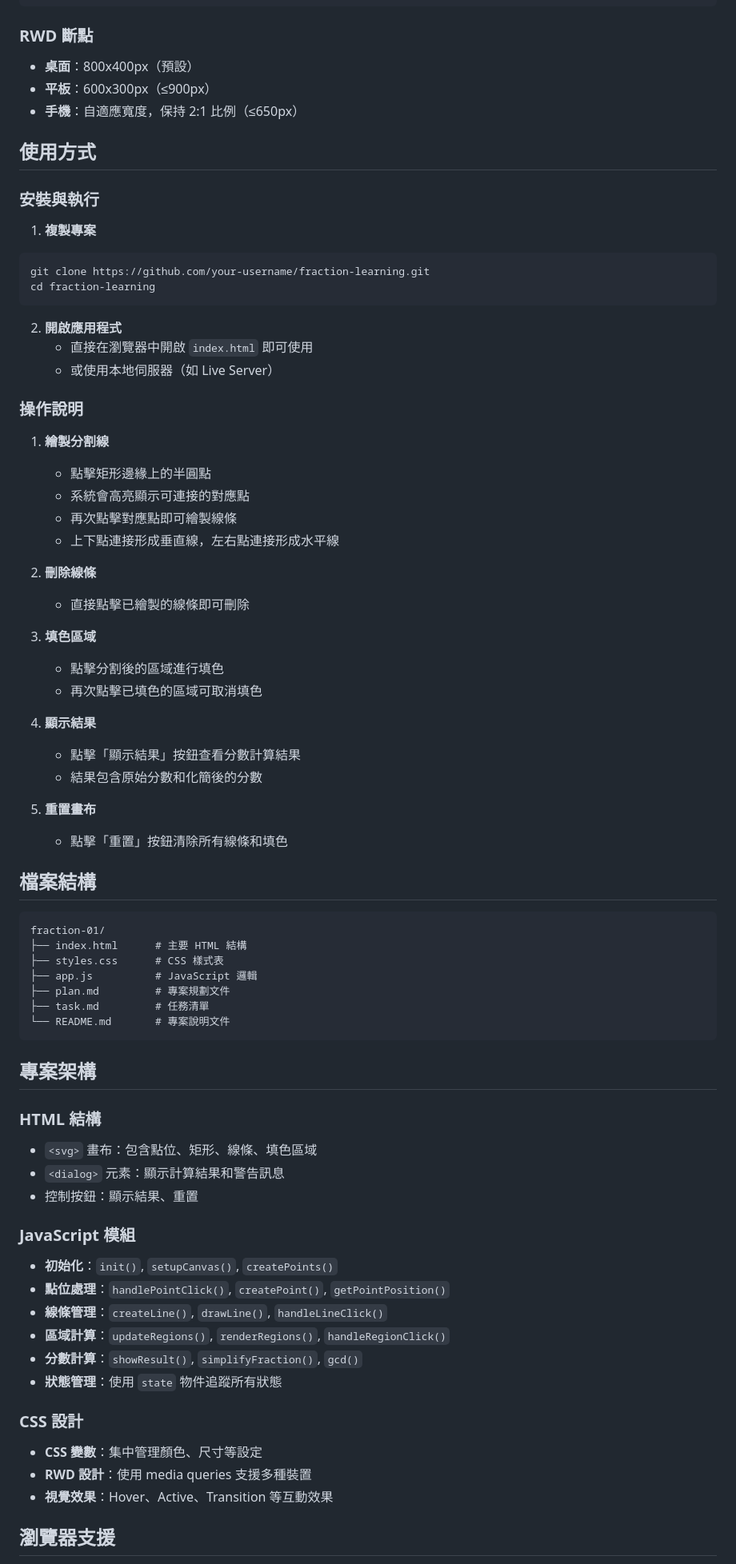
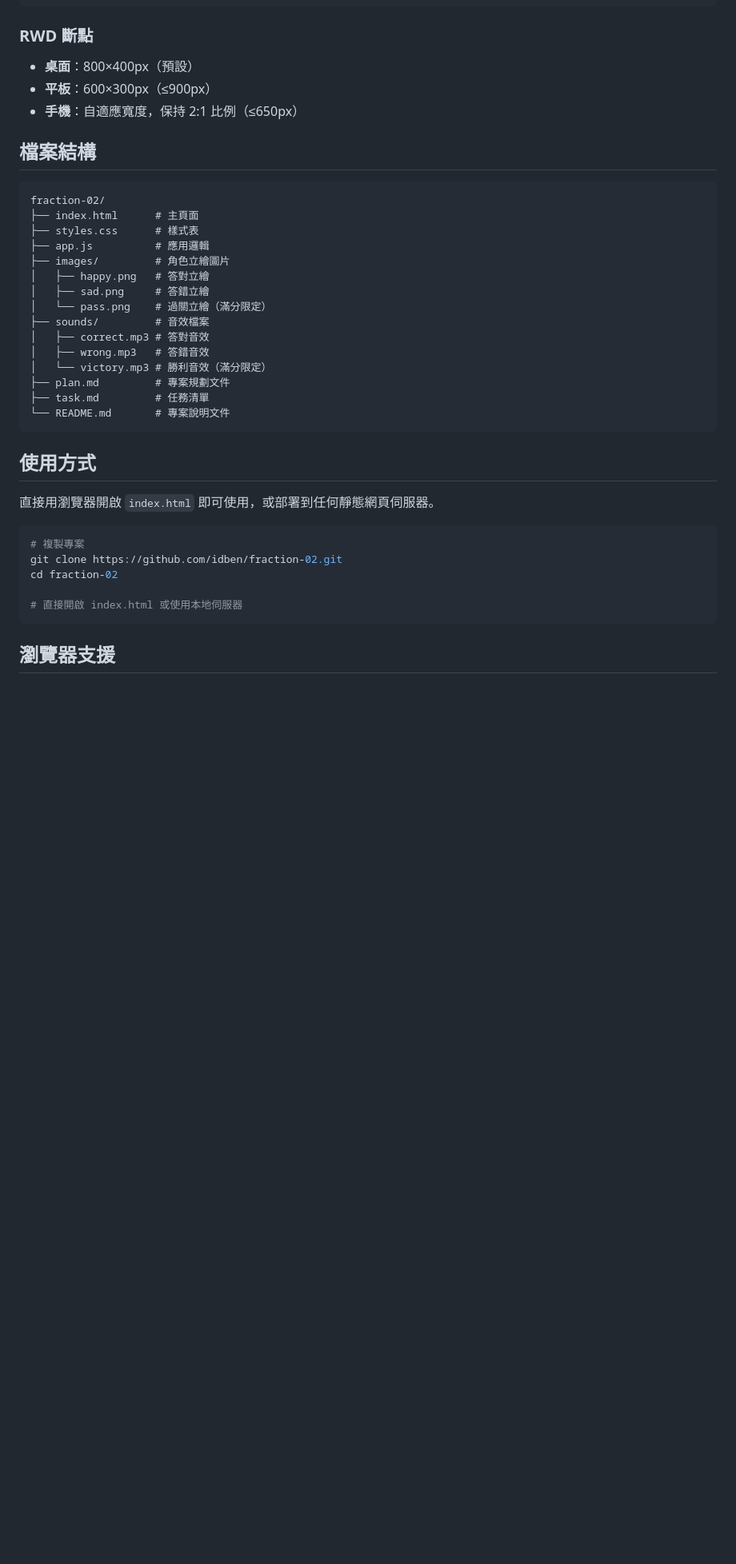
Before and after one commit to idben/fraction-02, a Markdown page: README.md, the part around the change printed below. Shown: that part at 80% size. Rendered like a GitHub page; blank space fills up the shorter version.

````diff
--- a/README.md
+++ b/README.md
@@ -69,77 +76,41 @@
 ```
 
 ### RWD 斷點
-- **桌面**：800x400px（預設）
-- **平板**：600x300px（≤900px）
+- **桌面**：800×400px（預設）
+- **平板**：600×300px（≤900px）
 - **手機**：自適應寬度，保持 2:1 比例（≤650px）
-
-## 使用方式
-
-### 安裝與執行
-
-1. **複製專案**
-```bash
-git clone https://github.com/your-username/fraction-learning.git
-cd fraction-learning
-```
-
-2. **開啟應用程式**
-   - 直接在瀏覽器中開啟 `index.html` 即可使用
-   - 或使用本地伺服器（如 Live Server）
-
-### 操作說明
-
-1. **繪製分割線**
-   - 點擊矩形邊緣上的半圓點
-   - 系統會高亮顯示可連接的對應點
-   - 再次點擊對應點即可繪製線條
-   - 上下點連接形成垂直線，左右點連接形成水平線
-
-2. **刪除線條**
-   - 直接點擊已繪製的線條即可刪除
-
-3. **填色區域**
-   - 點擊分割後的區域進行填色
-   - 再次點擊已填色的區域可取消填色
-
-4. **顯示結果**
-   - 點擊「顯示結果」按鈕查看分數計算結果
-   - 結果包含原始分數和化簡後的分數
-
-5. **重置畫布**
-   - 點擊「重置」按鈕清除所有線條和填色
 
 ## 檔案結構
 
 ```
-fraction-01/
-├── index.html      # 主要 HTML 結構
-├── styles.css      # CSS 樣式表
-├── app.js          # JavaScript 邏輯
+fraction-02/
+├── index.html      # 主頁面
+├── styles.css      # 樣式表
+├── app.js          # 應用邏輯
+├── images/         # 角色立繪圖片
+│   ├── happy.png   # 答對立繪
+│   ├── sad.png     # 答錯立繪
+│   └── pass.png    # 過關立繪（滿分限定）
+├── sounds/         # 音效檔案
+│   ├── correct.mp3 # 答對音效
+│   ├── wrong.mp3   # 答錯音效
+│   └── victory.mp3 # 勝利音效（滿分限定）
 ├── plan.md         # 專案規劃文件
 ├── task.md         # 任務清單
 └── README.md       # 專案說明文件
 ```
 
-## 專案架構
+## 使用方式
 
-### HTML 結構
-- `<svg>` 畫布：包含點位、矩形、線條、填色區域
-- `<dialog>` 元素：顯示計算結果和警告訊息
-- 控制按鈕：顯示結果、重置
+直接用瀏覽器開啟 `index.html` 即可使用，或部署到任何靜態網頁伺服器。
 
-### JavaScript 模組
-- **初始化**：`init()`, `setupCanvas()`, `createPoints()`
-- **點位處理**：`handlePointClick()`, `createPoint()`, `getPointPosition()`
-- **線條管理**：`createLine()`, `drawLine()`, `handleLineClick()`
-- **區域計算**：`updateRegions()`, `renderRegions()`, `handleRegionClick()`
-- **分數計算**：`showResult()`, `simplifyFraction()`, `gcd()`
-- **狀態管理**：使用 `state` 物件追蹤所有狀態
+```bash
+# 複製專案
+git clone https://github.com/idben/fraction-02.git
+cd fraction-02
 
-### CSS 設計
-- **CSS 變數**：集中管理顏色、尺寸等設定
-- **RWD 設計**：使用 media queries 支援多種裝置
-- **視覺效果**：Hover、Active、Transition 等互動效果
+# 直接開啟 index.html 或使用本地伺服器
+```
 
 ## 瀏覽器支援
 
````
Also changed, not shown: other parts of README.md (+56 -44 lines).
